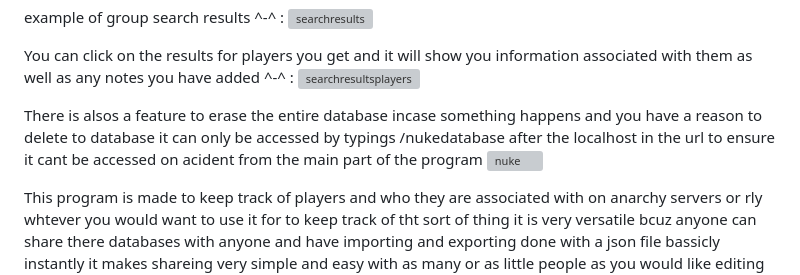
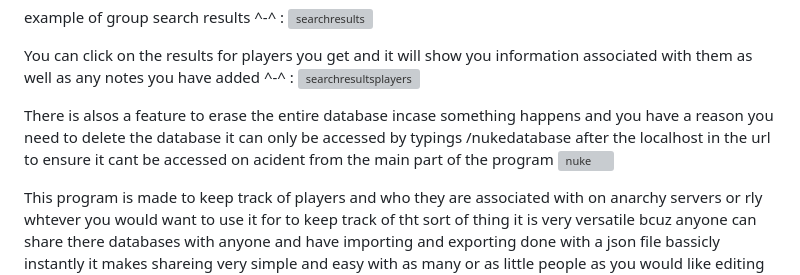
Before and after one commit to MeganByte72/player-associations-manager-pink, a Markdown page: README.md, the part around the change. Rendered like a GitHub page; grey boxes are pictures that could not be loaded.

```diff
--- a/README.md
+++ b/README.md
@@ -19,7 +19,7 @@ example of group search results ^-^ :
 You can click on the results for players you get and it will show you information associated with them as well as any notes you have added ^-^ :
 ![searchresultsplayers](https://raw.githubusercontent.com/MeganByte72/images-for-player-association-manager/refs/heads/main/Screenshot%20From%202025-05-09%2015-35-13.png)
 
-There is alsos a feature to erase the entire database incase something happens and you have a reason to delete to database it can only be accessed by typings /nukedatabase after the localhost in the url to ensure it cant be accessed on acident from the main part of the program
+There is alsos a feature to erase the entire database incase something happens and you have a reason you need to delete the database it can only be accessed by typings /nukedatabase after the localhost in the url to ensure it cant be accessed on acident from the main part of the program
 ![nuke](https://raw.githubusercontent.com/MeganByte72/images-for-player-association-manager/refs/heads/main/Screenshot%20From%202025-05-09%2015-37-36.png)
 
 This program is made to keep track of players and who they are associated with on anarchy servers or rly whtever you would want to use it for to keep track of tht sort of thing it is very versatile bcuz anyone can share there databases with anyone and have importing and exporting done with a json file bassicly instantly it makes shareing very simple and easy with as many or as little people as you would like editing players after they are add is easy as well
```
